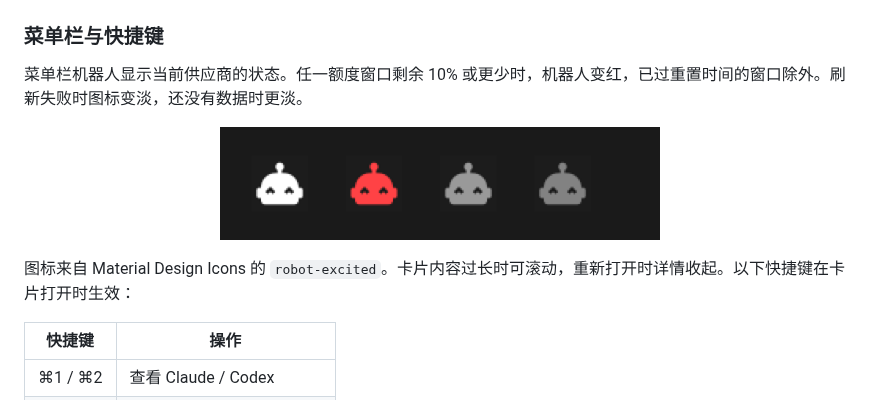
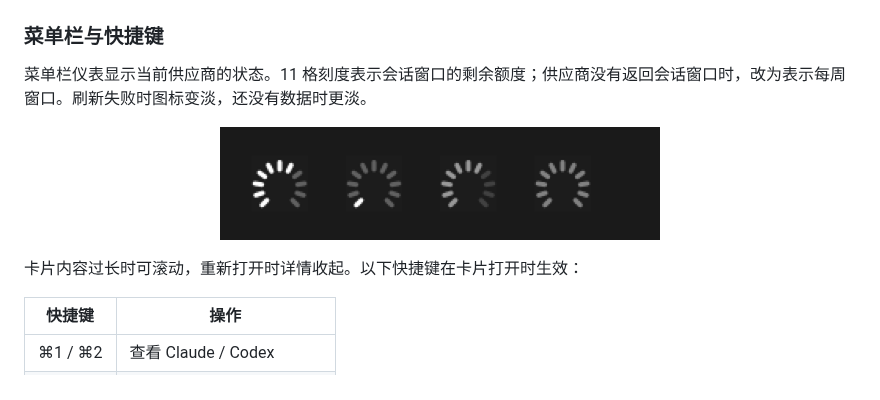
Before and after one commit to softmaxe/quota-bar, a Markdown page: README.zh-CN.md, the part around one of its changes. Drawn GitHub-style; pictures changed too: docs/images/menu-bar-icons.png.

```diff
--- a/README.zh-CN.md
+++ b/README.zh-CN.md
@@ -131,6 +131,6 @@ QuotaBar 从 `$CODEX_HOME/auth.json` 读取 Codex 凭据，默认路径为 `~/.c
 
 ### 菜单栏与快捷键
 
-菜单栏机器人显示当前供应商的状态。任一额度窗口剩余 10% 或更少时，机器人变红，已过重置时间的窗口除外。刷新失败时图标变淡，还没有数据时更淡。
+菜单栏仪表显示当前供应商的状态。11 格刻度表示会话窗口的剩余额度；供应商没有返回会话窗口时，改为表示每周窗口。刷新失败时图标变淡，还没有数据时更淡。
 
 <p align="center">
@@ -138,6 +138,6 @@ QuotaBar 从 `$CODEX_HOME/auth.json` 读取 Codex 凭据，默认路径为 `~/.c
 </p>
 
-图标来自 Material Design Icons 的 `robot-excited`。卡片内容过长时可滚动，重新打开时详情收起。以下快捷键在卡片打开时生效：
+卡片内容过长时可滚动，重新打开时详情收起。以下快捷键在卡片打开时生效：
 
 | 快捷键 | 操作 |
 | --- | --- |
```
Also changed, not shown: other parts of README.zh-CN.md (+1 -1 lines), README.md (+3 -3 lines), THIRD_PARTY_NOTICES.md (+0 -7 lines), docs/images/settings-general.png, 7 other files.
